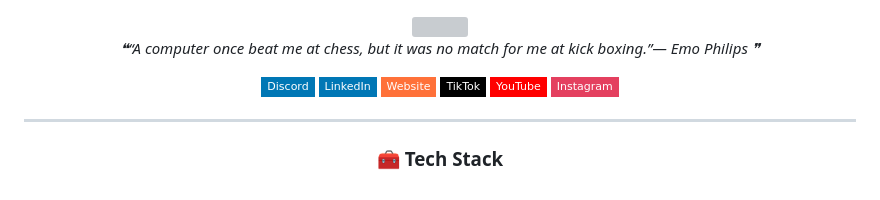
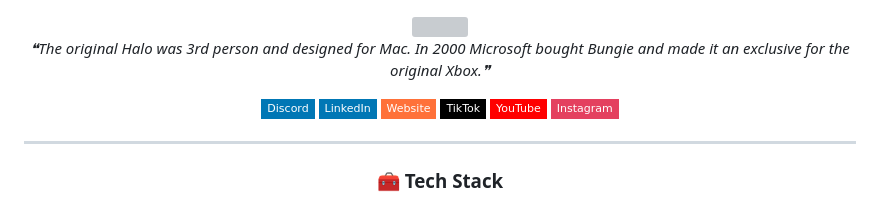
Before and after one commit to Eliasilyz/Eliasilyz, a Markdown page: README.md, the part around one of its changes. Rendered like a GitHub page; badges without logos; grey boxes are pictures that could not be loaded.

```diff
--- a/README.md
+++ b/README.md
@@ -2,7 +2,9 @@
   <img src="https://capsule-render.vercel.app/api?type=waving&height=200&color=gradient&text=Irvan%20Farael%20Hanafi&animation=twinkling&desc=Backend%20Dev%20|%20Scalable%20Systems&fontAlignY=35"/>
 
 <!--STARTS_HERE_QUOTE_README-->
-<i>❝“A computer once beat me at chess, but it was no match for me at kick boxing.”— Emo Philips  ❞</i>
+
+<i>❝The original Halo was 3rd person and designed for Mac. In 2000 Microsoft bought Bungie and made it an exclusive for the original Xbox.❞</i>
+
 <!--ENDS_HERE_QUOTE_README-->
 
 <p align="center">
```
Also changed, not shown: other parts of README.md (+12 -12 lines).
